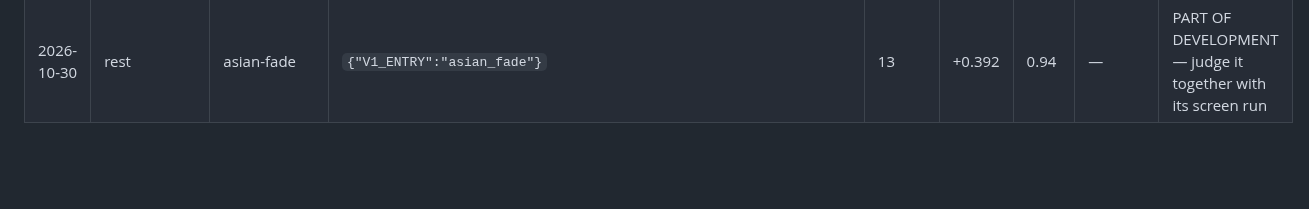
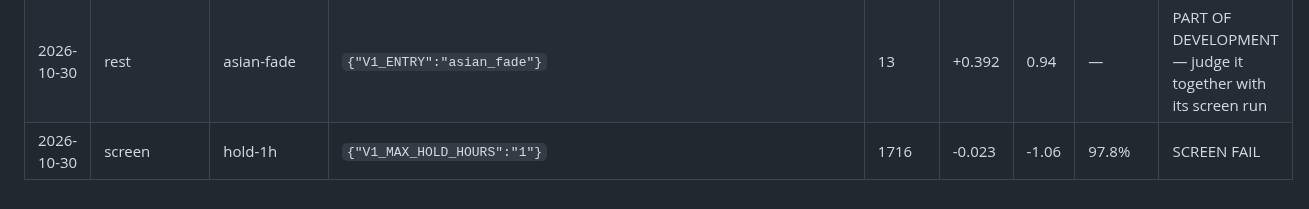
Before and after one commit to trentrafferty2001-svg/ictbot-tests, a Markdown page: tools/replay/VARIANTS.md, the part around the change. Rendered like a GitHub page; blank space fills up the shorter version.

Commit message:
Replay log: hold-1h (screen) [skip ci] [skip render]

```diff
--- a/tools/replay/VARIANTS.md
+++ b/tools/replay/VARIANTS.md
@@ -46,3 +46,4 @@ Every replay run, in order. The number of rows is the number of tries — the mo
 | 2026-10-30 | screen | sweep-mss | `{"V1_ENTRY":"sweep_mss"}` | 2374 | -0.061 | -2.73 | 65.1% | SCREEN FAIL |
 | 2026-10-30 | screen | asian-bench | `{"V1_ENTRY":"asian_breakout"}` | 122 | -0.345 | -3.62 | 0.1% | TOO FEW TRADES |
 | 2026-10-30 | rest | asian-fade | `{"V1_ENTRY":"asian_fade"}` | 13 | +0.392 | 0.94 | — | PART OF DEVELOPMENT — judge it together with its screen run |
+| 2026-10-30 | screen | hold-1h | `{"V1_MAX_HOLD_HOURS":"1"}` | 1716 | -0.023 | -1.06 | 97.8% | SCREEN FAIL |
```
